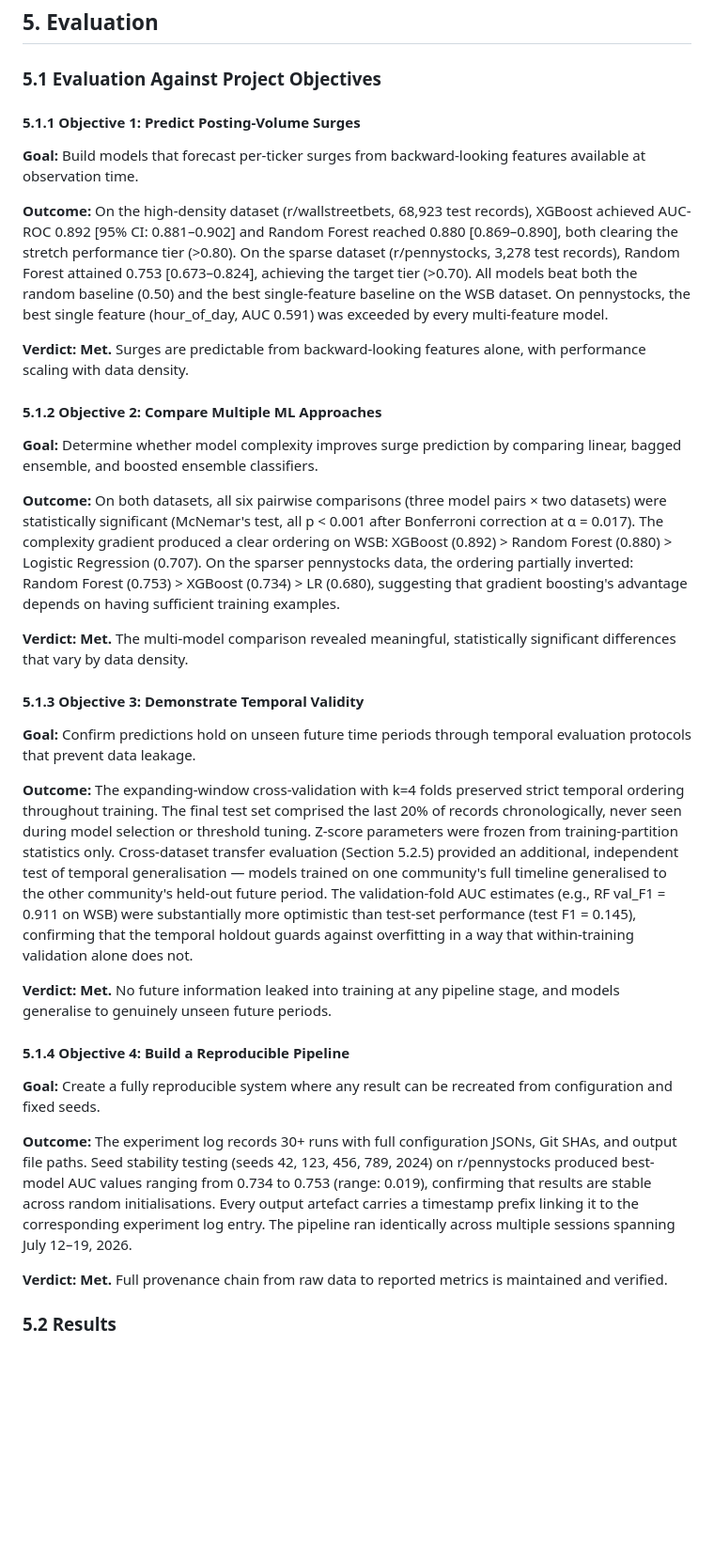
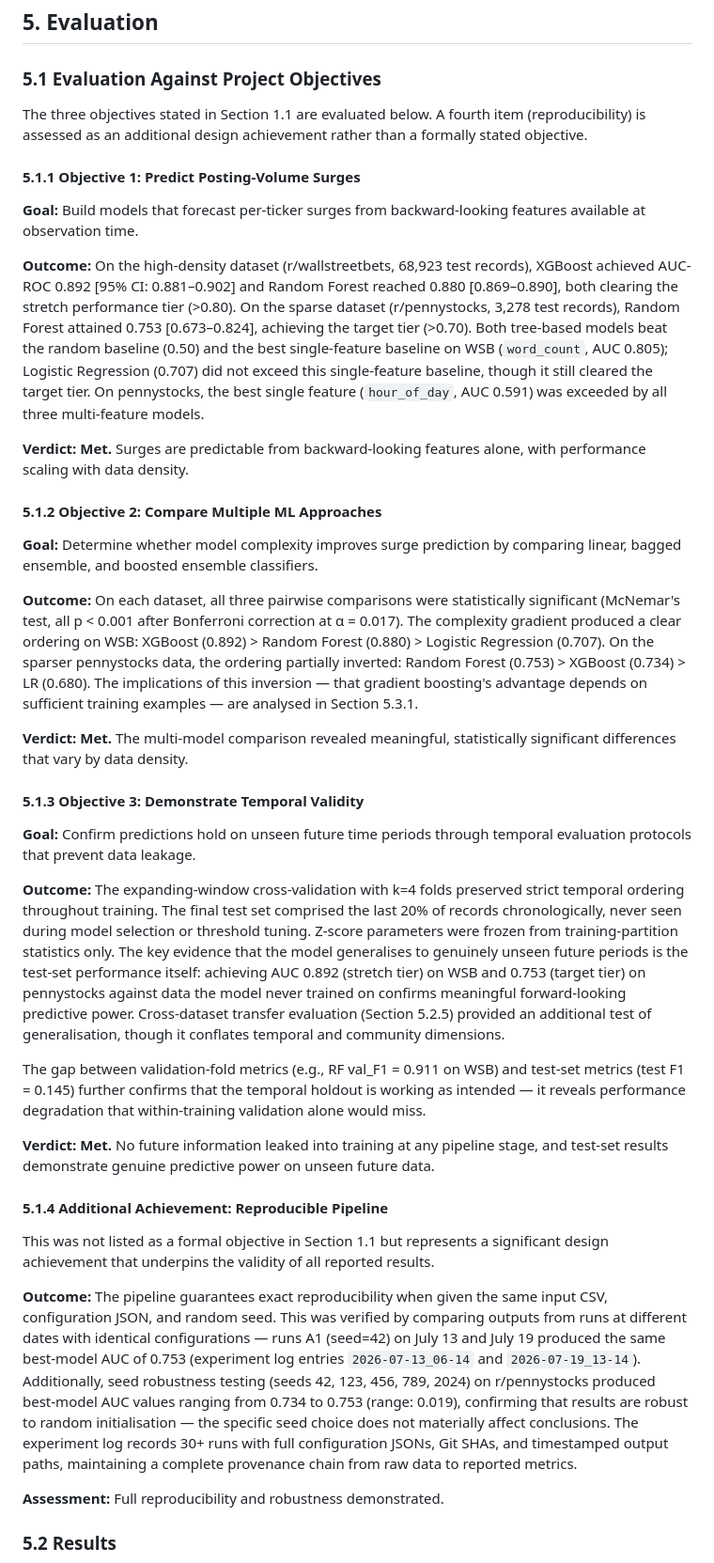
Before and after one commit to yenthanh115/uol-bsc-cm3070-final-project, a Markdown page: reports/04-draft/draft-report-v0.6.1.md, the part around the change. Shown at 94% size. Rendered like a GitHub page; blank space fills up the shorter version.

Commit message:
docs(reports): Bump draft report to v0.6.1 with refined results evaluation section
- Rename draft report from v0.5.6 to v0.6.1 to reflect significant content updates
- Add introductory context for objectives evaluation in Section 5.1
- Refine Objective 1 outcome with corrected baseline comparisons and model-specific details
- Clarify Objective 2 outcome by correcting statistical comparison counts and adding forward reference
- Reorganize Objective 3 outcome with emphasis on test-set performance as primary evidence of generalization
- Add detailed explanation of validation-fold vs test-set performance gap
- Recategorize reproducibility from formal objective to additional achievement with revised context
- Expand reproducibility outcome with specific date-based verification and seed robustness analysis
- Strengthen provenance documentation language throughout results section

```diff
--- a/reports/04-draft/draft-report-v0.5.6.md
+++ b/reports/04-draft/draft-report-v0.6.1.md
@@ -936,11 +936,13 @@ With the implementation complete, the next section presents and analyses the res
 
 ### 5.1 Evaluation Against Project Objectives
 
+The three objectives stated in Section 1.1 are evaluated below. A fourth item (reproducibility) is assessed as an additional design achievement rather than a formally stated objective.
+
 #### 5.1.1 Objective 1: Predict Posting-Volume Surges
 
 **Goal:** Build models that forecast per-ticker surges from backward-looking features available at observation time.
 
-**Outcome:** On the high-density dataset (r/wallstreetbets, 68,923 test records), XGBoost achieved AUC-ROC 0.892 [95% CI: 0.881–0.902] and Random Forest reached 0.880 [0.869–0.890], both clearing the stretch performance tier (>0.80). On the sparse dataset (r/pennystocks, 3,278 test records), Random Forest attained 0.753 [0.673–0.824], achieving the target tier (>0.70). All models beat both the random baseline (0.50) and the best single-feature baseline on the WSB dataset. On pennystocks, the best single feature (hour_of_day, AUC 0.591) was exceeded by every multi-feature model.
+**Outcome:** On the high-density dataset (r/wallstreetbets, 68,923 test records), XGBoost achieved AUC-ROC 0.892 [95% CI: 0.881–0.902] and Random Forest reached 0.880 [0.869–0.890], both clearing the stretch performance tier (>0.80). On the sparse dataset (r/pennystocks, 3,278 test records), Random Forest attained 0.753 [0.673–0.824], achieving the target tier (>0.70). Both tree-based models beat the random baseline (0.50) and the best single-feature baseline on WSB (`word_count`, AUC 0.805); Logistic Regression (0.707) did not exceed this single-feature baseline, though it still cleared the target tier. On pennystocks, the best single feature (`hour_of_day`, AUC 0.591) was exceeded by all three multi-feature models.
 
 **Verdict: Met.** Surges are predictable from backward-looking features alone, with performance scaling with data density.
 
@@ -948,7 +950,7 @@ With the implementation complete, the next section presents and analyses the res
 
 **Goal:** Determine whether model complexity improves surge prediction by comparing linear, bagged ensemble, and boosted ensemble classifiers.
 
-**Outcome:** On both datasets, all six pairwise comparisons (three model pairs × two datasets) were statistically significant (McNemar's test, all p < 0.001 after Bonferroni correction at α = 0.017). The complexity gradient produced a clear ordering on WSB: XGBoost (0.892) > Random Forest (0.880) > Logistic Regression (0.707). On the sparser pennystocks data, the ordering partially inverted: Random Forest (0.753) > XGBoost (0.734) > LR (0.680), suggesting that gradient boosting's advantage depends on having sufficient training examples.
+**Outcome:** On each dataset, all three pairwise comparisons were statistically significant (McNemar's test, all p < 0.001 after Bonferroni correction at α = 0.017). The complexity gradient produced a clear ordering on WSB: XGBoost (0.892) > Random Forest (0.880) > Logistic Regression (0.707). On the sparser pennystocks data, the ordering partially inverted: Random Forest (0.753) > XGBoost (0.734) > LR (0.680). The implications of this inversion — that gradient boosting's advantage depends on sufficient training examples — are analysed in Section 5.3.1.
 
 **Verdict: Met.** The multi-model comparison revealed meaningful, statistically significant differences that vary by data density.
 
@@ -956,17 +958,19 @@ With the implementation complete, the next section presents and analyses the res
 
 **Goal:** Confirm predictions hold on unseen future time periods through temporal evaluation protocols that prevent data leakage.
 
-**Outcome:** The expanding-window cross-validation with k=4 folds preserved strict temporal ordering throughout training. The final test set comprised the last 20% of records chronologically, never seen during model selection or threshold tuning. Z-score parameters were frozen from training-partition statistics only. Cross-dataset transfer evaluation (Section 5.2.5) provided an additional, independent test of temporal generalisation — models trained on one community's full timeline generalised to the other community's held-out future period. The validation-fold AUC estimates (e.g., RF val_F1 = 0.911 on WSB) were substantially more optimistic than test-set performance (test F1 = 0.145), confirming that the temporal holdout guards against overfitting in a way that within-training validation alone does not.
+**Outcome:** The expanding-window cross-validation with k=4 folds preserved strict temporal ordering throughout training. The final test set comprised the last 20% of records chronologically, never seen during model selection or threshold tuning. Z-score parameters were frozen from training-partition statistics only. The key evidence that the model generalises to genuinely unseen future periods is the test-set performance itself: achieving AUC 0.892 (stretch tier) on WSB and 0.753 (target tier) on pennystocks against data the model never trained on confirms meaningful forward-looking predictive power. Cross-dataset transfer evaluation (Section 5.2.5) provided an additional test of generalisation, though it conflates temporal and community dimensions.
 
-**Verdict: Met.** No future information leaked into training at any pipeline stage, and models generalise to genuinely unseen future periods.
+The gap between validation-fold metrics (e.g., RF val_F1 = 0.911 on WSB) and test-set metrics (test F1 = 0.145) further confirms that the temporal holdout is working as intended — it reveals performance degradation that within-training validation alone would miss.
 
-#### 5.1.4 Objective 4: Build a Reproducible Pipeline
+**Verdict: Met.** No future information leaked into training at any pipeline stage, and test-set results demonstrate genuine predictive power on unseen future data.
 
-**Goal:** Create a fully reproducible system where any result can be recreated from configuration and fixed seeds.
+#### 5.1.4 Additional Achievement: Reproducible Pipeline
 
-**Outcome:** The experiment log records 30+ runs with full configuration JSONs, Git SHAs, and output file paths. Seed stability testing (seeds 42, 123, 456, 789, 2024) on r/pennystocks produced best-model AUC values ranging from 0.734 to 0.753 (range: 0.019), confirming that results are stable across random initialisations. Every output artefact carries a timestamp prefix linking it to the corresponding experiment log entry. The pipeline ran identically across multiple sessions spanning July 12–19, 2026.
+This was not listed as a formal objective in Section 1.1 but represents a significant design achievement that underpins the validity of all reported results.
 
-**Verdict: Met.** Full provenance chain from raw data to reported metrics is maintained and verified.
+**Outcome:** The pipeline guarantees exact reproducibility when given the same input CSV, configuration JSON, and random seed. This was verified by comparing outputs from runs at different dates with identical configurations — runs A1 (seed=42) on July 13 and July 19 produced the same best-model AUC of 0.753 (experiment log entries `2026-07-13_06-14` and `2026-07-19_13-14`). Additionally, seed robustness testing (seeds 42, 123, 456, 789, 2024) on r/pennystocks produced best-model AUC values ranging from 0.734 to 0.753 (range: 0.019), confirming that results are robust to random initialisation — the specific seed choice does not materially affect conclusions. The experiment log records 30+ runs with full configuration JSONs, Git SHAs, and timestamped output paths, maintaining a complete provenance chain from raw data to reported metrics.
+
+**Assessment:** Full reproducibility and robustness demonstrated.
 
 ### 5.2 Results
 
```
